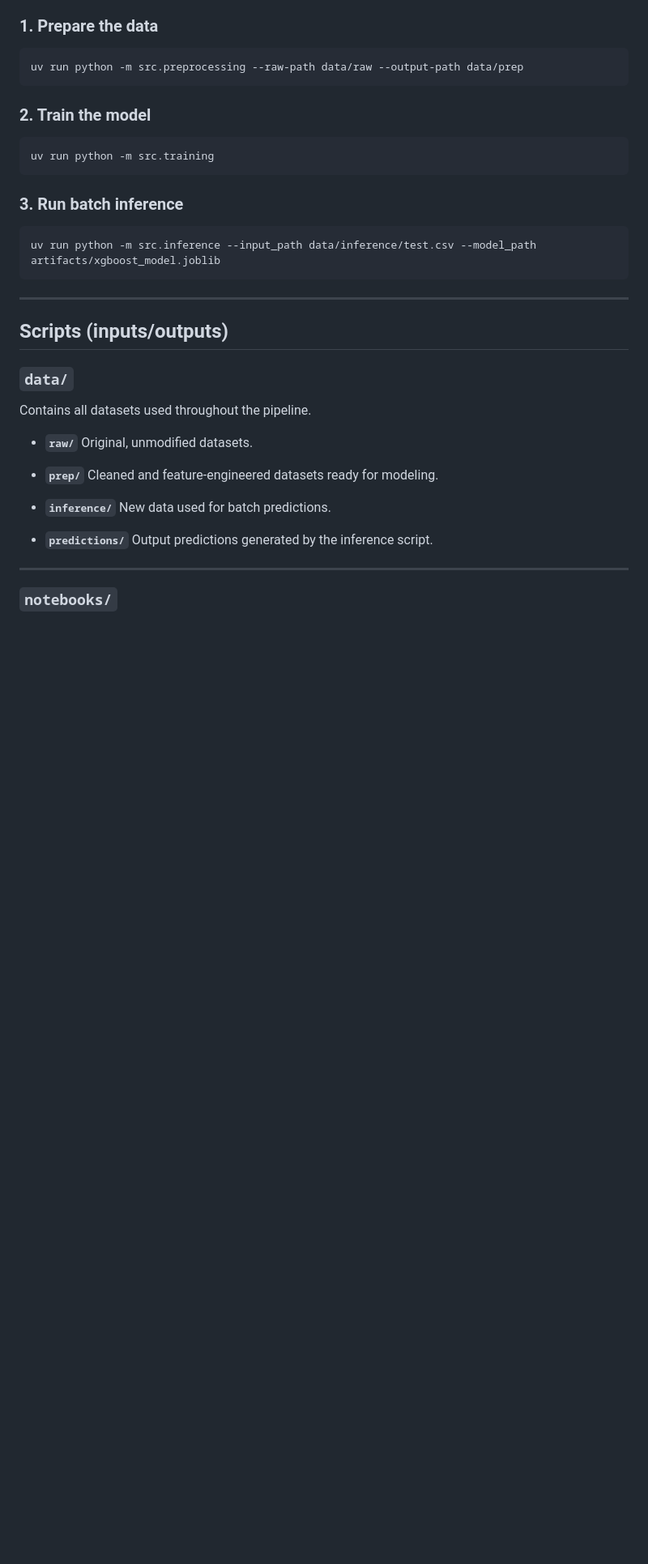
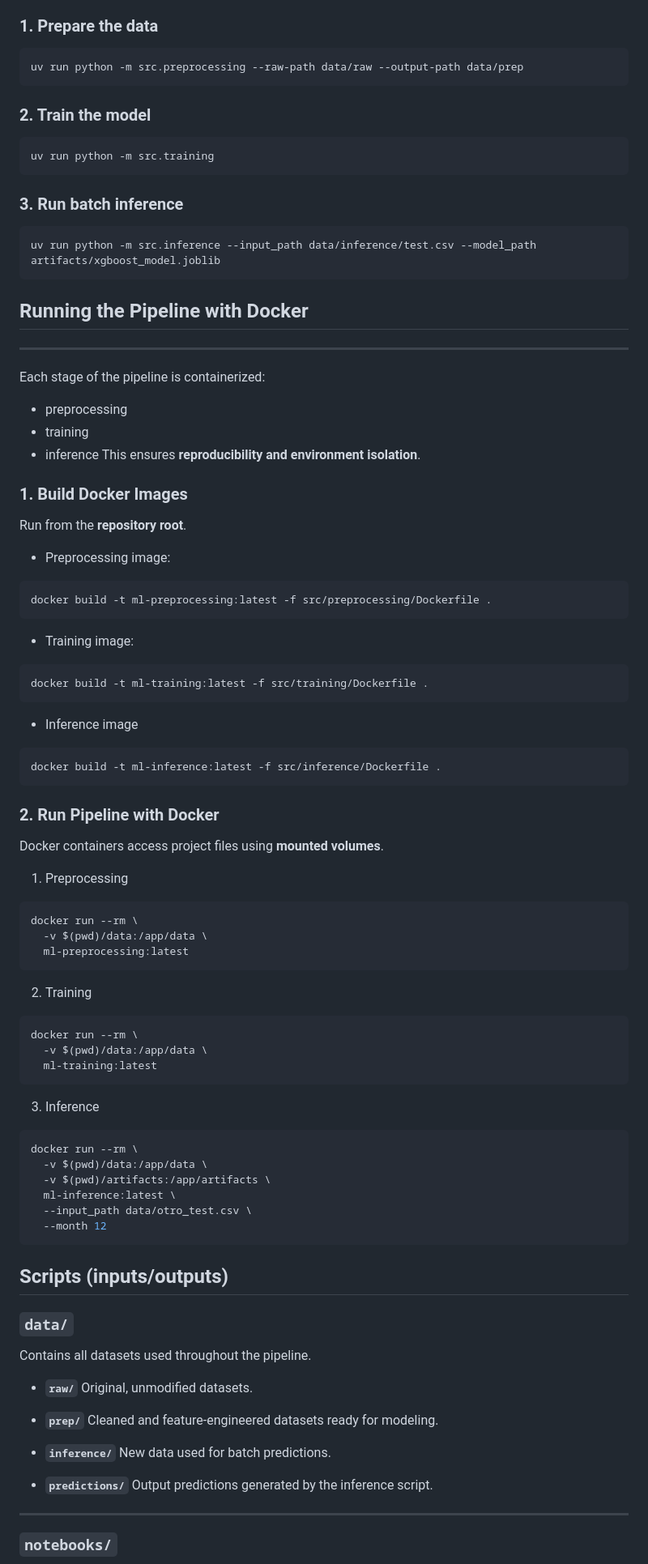
Before and after one commit to karlanalytik/demand-forecasting-model, a Markdown page: README.md, the part around one of its changes. Shown at 81% size. Drawn GitHub-style; blank space fills up the shorter version.

````diff
--- a/README.md
+++ b/README.md
@@ -102,7 +112,64 @@ uv run python -m src.training
 uv run python -m src.inference --input_path data/inference/test.csv --model_path artifacts/xgboost_model.joblib
 ```
 
+## Running the Pipeline with Docker
 ---
+
+Each stage of the pipeline is containerized:
+- preprocessing
+- training
+- inference
+This ensures **reproducibility and environment isolation**.
+
+### 1. Build Docker Images
+
+Run from the **repository root**.
+
+- Preprocessing image:
+
+```bash
+docker build -t ml-preprocessing:latest -f src/preprocessing/Dockerfile .
+```
+
+- Training image:
+
+```bash
+docker build -t ml-training:latest -f src/training/Dockerfile .
+```
+
+- Inference image
+```bash
+docker build -t ml-inference:latest -f src/inference/Dockerfile .
+```
+
+### 2. Run Pipeline with Docker
+
+Docker containers access project files using **mounted volumes**.
+
+1. Preprocessing
+
+```bash
+docker run --rm \
+  -v $(pwd)/data:/app/data \
+  ml-preprocessing:latest
+```
+
+2. Training
+```bash
+docker run --rm \
+  -v $(pwd)/data:/app/data \
+  ml-training:latest
+```
+
+3. Inference
+```bash
+docker run --rm \
+  -v $(pwd)/data:/app/data \
+  -v $(pwd)/artifacts:/app/artifacts \
+  ml-inference:latest \
+  --input_path data/otro_test.csv \
+  --month 12
+```
 
 ## Scripts (inputs/outputs)
 
````
Also changed, not shown: other parts of README.md (+50 -38 lines).
